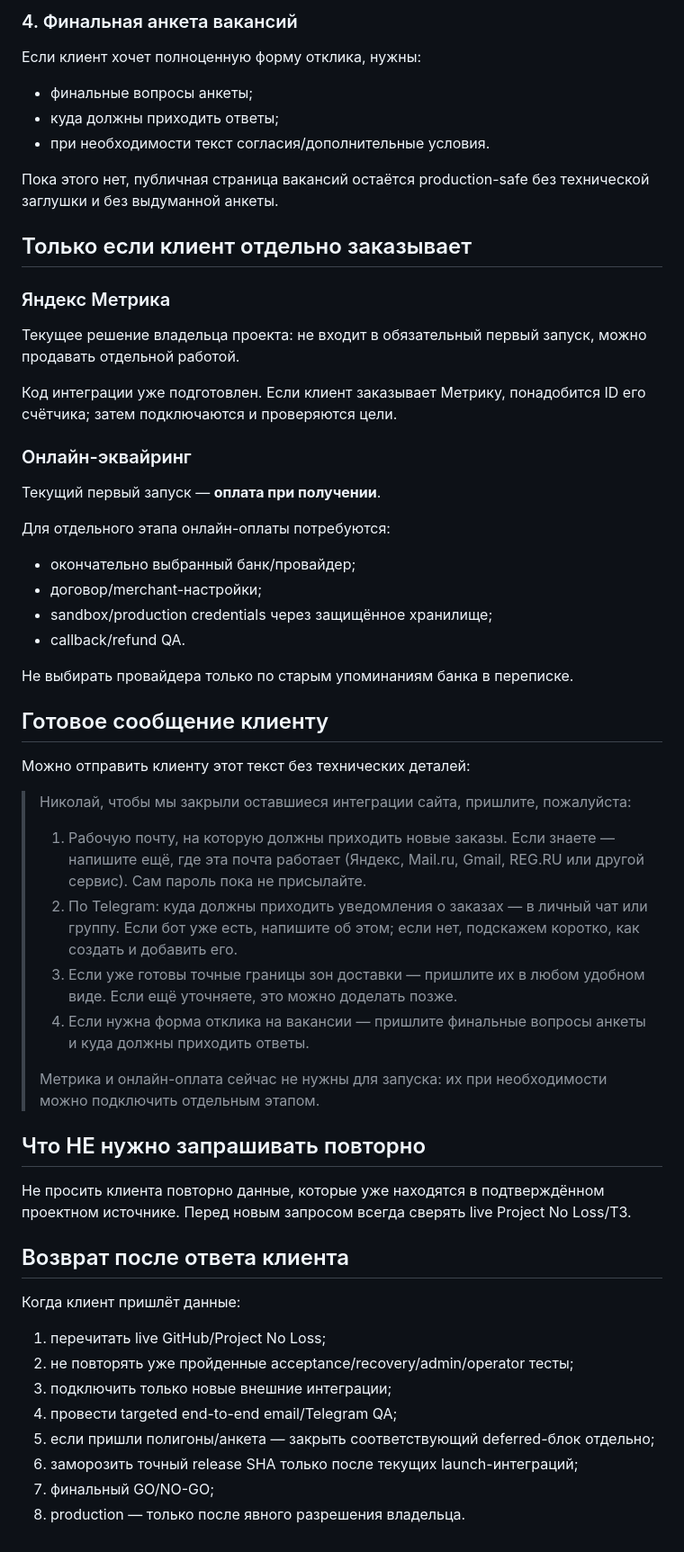
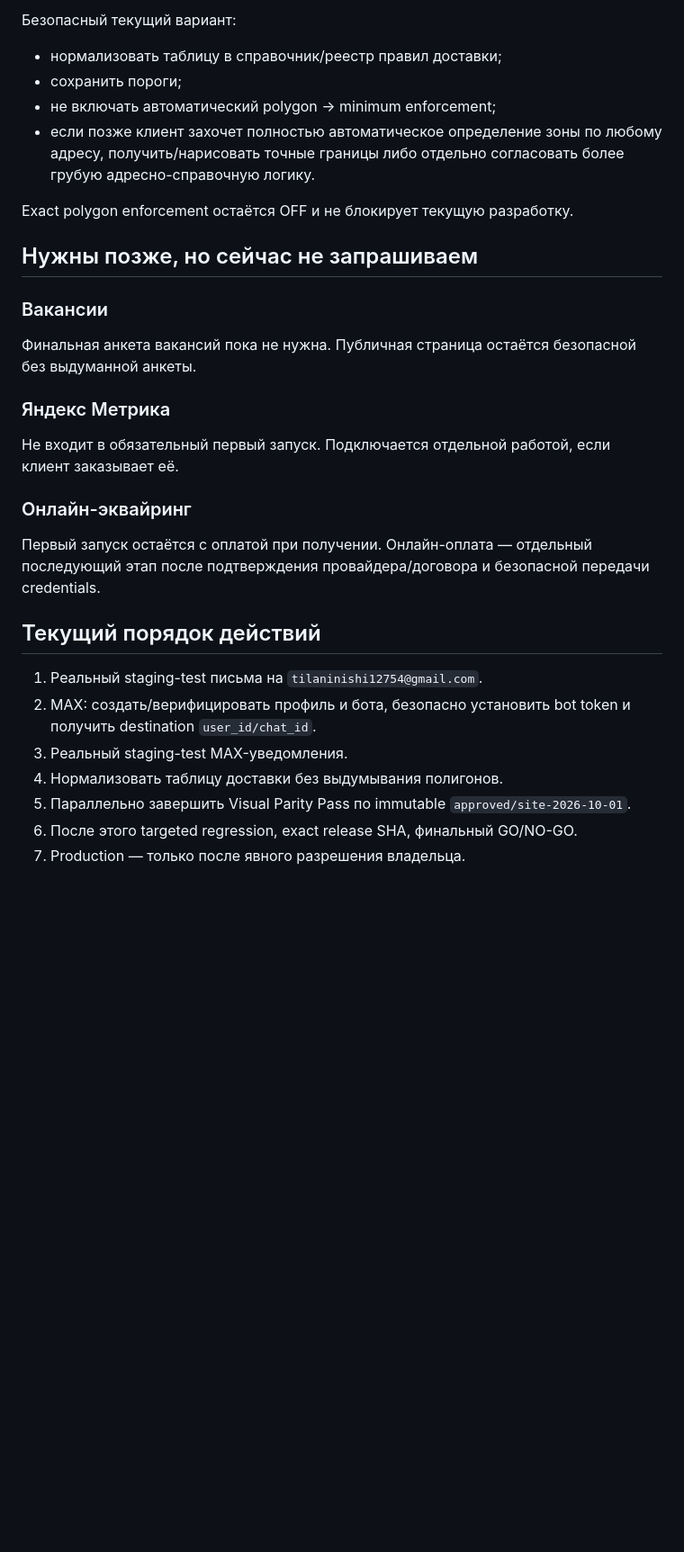
Before and after one commit to tilaninishi12754-code/rollsbar, a Markdown page: wordpress/docs/CLIENT_INPUTS_PENDING.md, the part around one of its changes. Shown at 90% size. Rendered like a GitHub page; blank space fills up the shorter version.

```diff
--- a/wordpress/docs/CLIENT_INPUTS_PENDING.md
+++ b/wordpress/docs/CLIENT_INPUTS_PENDING.md
@@ -57,55 +67,29 @@ Updated: 2026-10-09
 
-### 4. Финальная анкета вакансий
-Если клиент хочет полноценную форму отклика, нужны:
-- финальные вопросы анкеты;
-- куда должны приходить ответы;
-- при необходимости текст согласия/дополнительные условия.
+Безопасный текущий вариант:
+- нормализовать таблицу в справочник/реестр правил доставки;
+- сохранить пороги;
+- не включать автоматический polygon -> minimum enforcement;
+- если позже клиент захочет полностью автоматическое определение зоны по любому адресу, получить/нарисовать точные границы либо отдельно согласовать более грубую адресно-справочную логику.
 
-Пока этого нет, публичная страница вакансий остаётся production-safe без технической заглушки и без выдуманной анкеты.
+Exact polygon enforcement остаётся OFF и не блокирует текущую разработку.
 
-## Только если клиент отдельно заказывает
+## Нужны позже, но сейчас не запрашиваем
+
+### Вакансии
+Финальная анкета вакансий пока не нужна. Публичная страница остаётся безопасной без выдуманной анкеты.
 
 ### Яндекс Метрика
-Текущее решение владельца проекта: не входит в обязательный первый запуск, можно продавать отдельной работой.
-
-Код интеграции уже подготовлен. Если клиент заказывает Метрику, понадобится ID его счётчика; затем подключаются и проверяются цели.
+Не входит в обязательный первый запуск. Подключается отдельной работой, если клиент заказывает её.
 
 ### Онлайн-эквайринг
-Текущий первый запуск — **оплата при получении**.
+Первый запуск остаётся с оплатой при получении. Онлайн-оплата — отдельный последующий этап после подтверждения провайдера/договора и безопасной передачи credentials.
 
-Для отдельного этапа онлайн-оплаты потребуются:
-- окончательно выбранный банк/провайдер;
-- договор/merchant-настройки;
-- sandbox/production credentials через защищённое хранилище;
-- callback/refund QA.
+## Текущий порядок действий
 
-Не выбирать провайдера только по старым упоминаниям банка в переписке.
-
-## Готовое сообщение клиенту
-
-Можно отправить клиенту этот текст без технических деталей:
-
-> Николай, чтобы мы закрыли оставшиеся интеграции сайта, пришлите, пожалуйста:
->
-> 1. Рабочую почту, на которую должны приходить новые заказы. Если знаете — напишите ещё, где эта почта работает (Яндекс, Mail.ru, Gmail, REG.RU или другой сервис). Сам пароль пока не присылайте.
-> 2. По Telegram: куда должны приходить уведомления о заказах — в личный чат или группу. Если бот уже есть, напишите об этом; если нет, подскажем коротко, как создать и добавить его.
-> 3. Если уже готовы точные границы зон доставки — пришлите их в любом удобном виде. Если ещё уточняете, это можно доделать позже.
-> 4. Если нужна форма отклика на вакансии — пришлите финальные вопросы анкеты и куда должны приходить ответы.
->
-> Метрика и онлайн-оплата сейчас не нужны для запуска: их при необходимости можно подключить отдельным этапом.
-
-## Что НЕ нужно запрашивать повторно
-
-Не просить клиента повторно данные, которые уже находятся в подтверждённом проектном источнике. Перед новым запросом всегда сверять live Project No Loss/ТЗ.
-
-## Возврат после ответа клиента
-
-Когда клиент пришлёт данные:
-1. перечитать live GitHub/Project No Loss;
-2. не повторять уже пройденные acceptance/recovery/admin/operator тесты;
-3. подключить только новые внешние интеграции;
-4. провести targeted end-to-end email/Telegram QA;
-5. если пришли полигоны/анкета — закрыть соответствующий deferred-блок отдельно;
-6. заморозить точный release SHA только после текущих launch-интеграций;
-7. финальный GO/NO-GO;
-8. production — только после явного разрешения владельца.
+1. Реальный staging-test письма на `tilaninishi12754@gmail.com`.
+2. MAX: создать/верифицировать профиль и бота, безопасно установить bot token и получить destination `user_id/chat_id`.
+3. Реальный staging-test MAX-уведомления.
+4. Нормализовать таблицу доставки без выдумывания полигонов.
+5. Параллельно завершить Visual Parity Pass по immutable `approved/site-2026-10-01`.
+6. После этого targeted regression, exact release SHA, финальный GO/NO-GO.
+7. Production — только после явного разрешения владельца.
```
Also changed, not shown: other parts of wordpress/docs/CLIENT_INPUTS_PENDING.md (+42 -32 lines).
